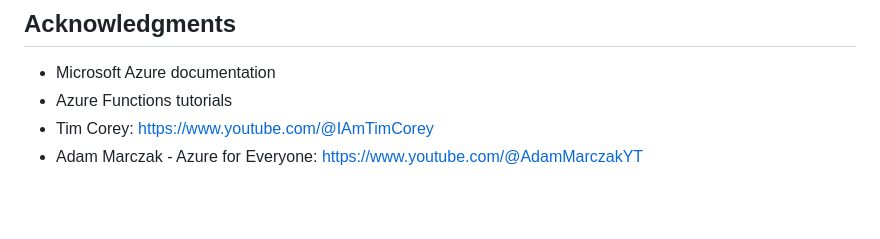
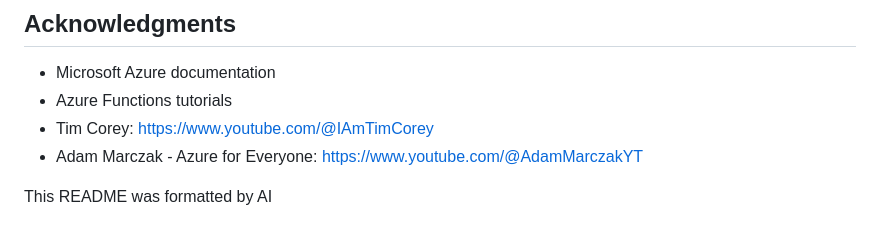
Before and after one commit to LudwigStenberg/azure-uppgift-1, a Markdown page: README.md, the part around the change. Drawn GitHub-style; blank space fills up the shorter version.

```diff
--- a/README.md
+++ b/README.md
@@ -110,3 +110,5 @@ lludwigstenberg@gmail.com
 - Azure Functions tutorials
 - Tim Corey: https://www.youtube.com/@IAmTimCorey
 - Adam Marczak - Azure for Everyone: https://www.youtube.com/@AdamMarczakYT
+
+This README was formatted by AI
```
